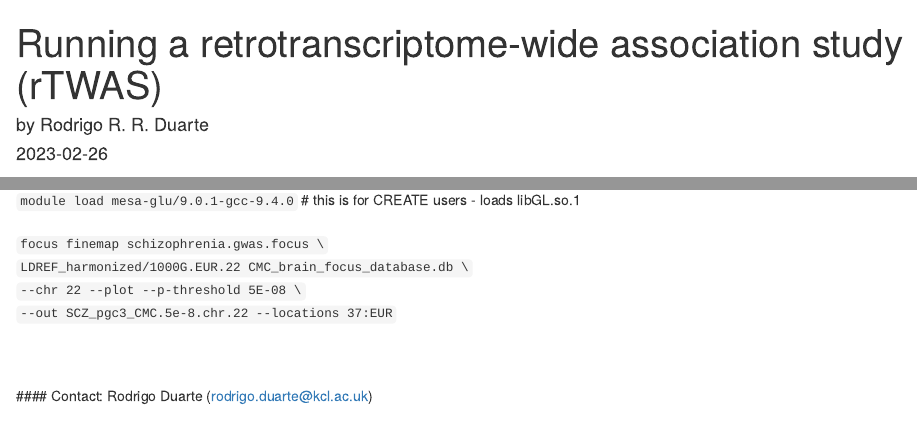
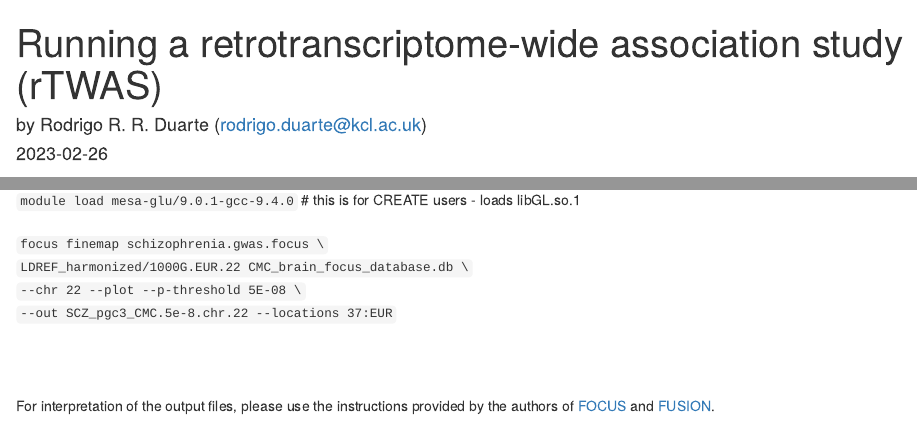
Before and after one commit to rodrigoduarte88/neuro_rTWAS, an R Markdown document (docs/index.Rmd): the page in a window 1100 px wide, from its top, and a second part further down, joined at a grey line. Rendered offline with R 4.5, knitr and Pandoc, with nearby package versions.

Commit message:
Updates
Updates

```diff
--- a/docs/index.Rmd
+++ b/docs/index.Rmd
@@ -1,6 +1,6 @@
 ---
 title: "Running a retrotranscriptome-wide association study (rTWAS)"
-author: "by Rodrigo R. R. Duarte"
+author: "by Rodrigo R. R. Duarte (rodrigo.duarte@kcl.ac.uk)"
 date: "2023-02-26"
 output: html_document
 ---
@@ -104,4 +104,8 @@ To run FOCUS, activate the conda environment, and use the FUSION weights and lin
 <br>
 <br>
 <br>
-#### Contact: Rodrigo Duarte (rodrigo.duarte@kcl.ac.uk)
+
+For interpretation of the output files, please use the instructions provided by the authors of [FOCUS](https://github.com/bogdanlab/focus) and [FUSION](http://gusevlab.org/projects/fusion/).
+<br>
+<br>
+<br>
```
Also changed, not shown: 1 other file.
